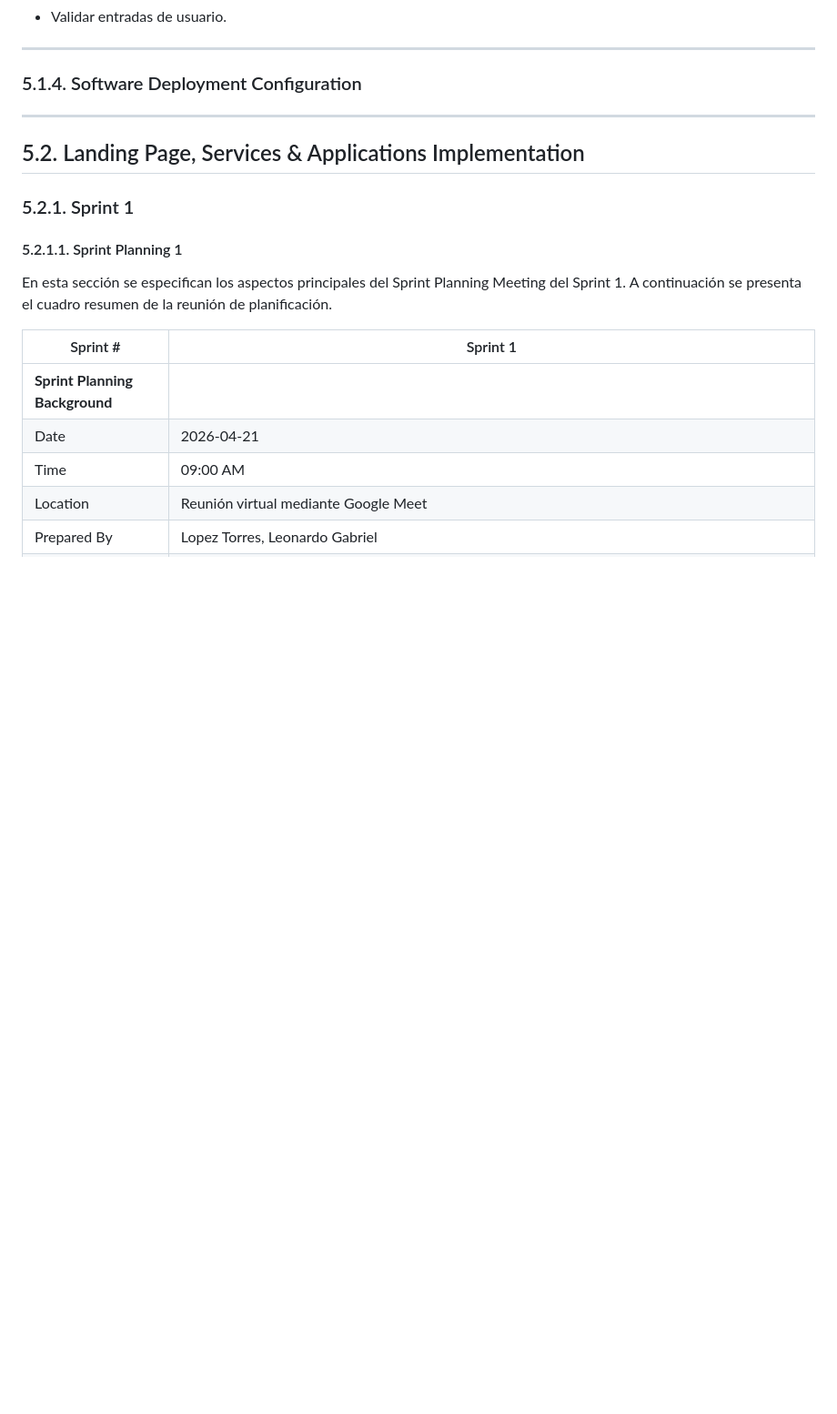
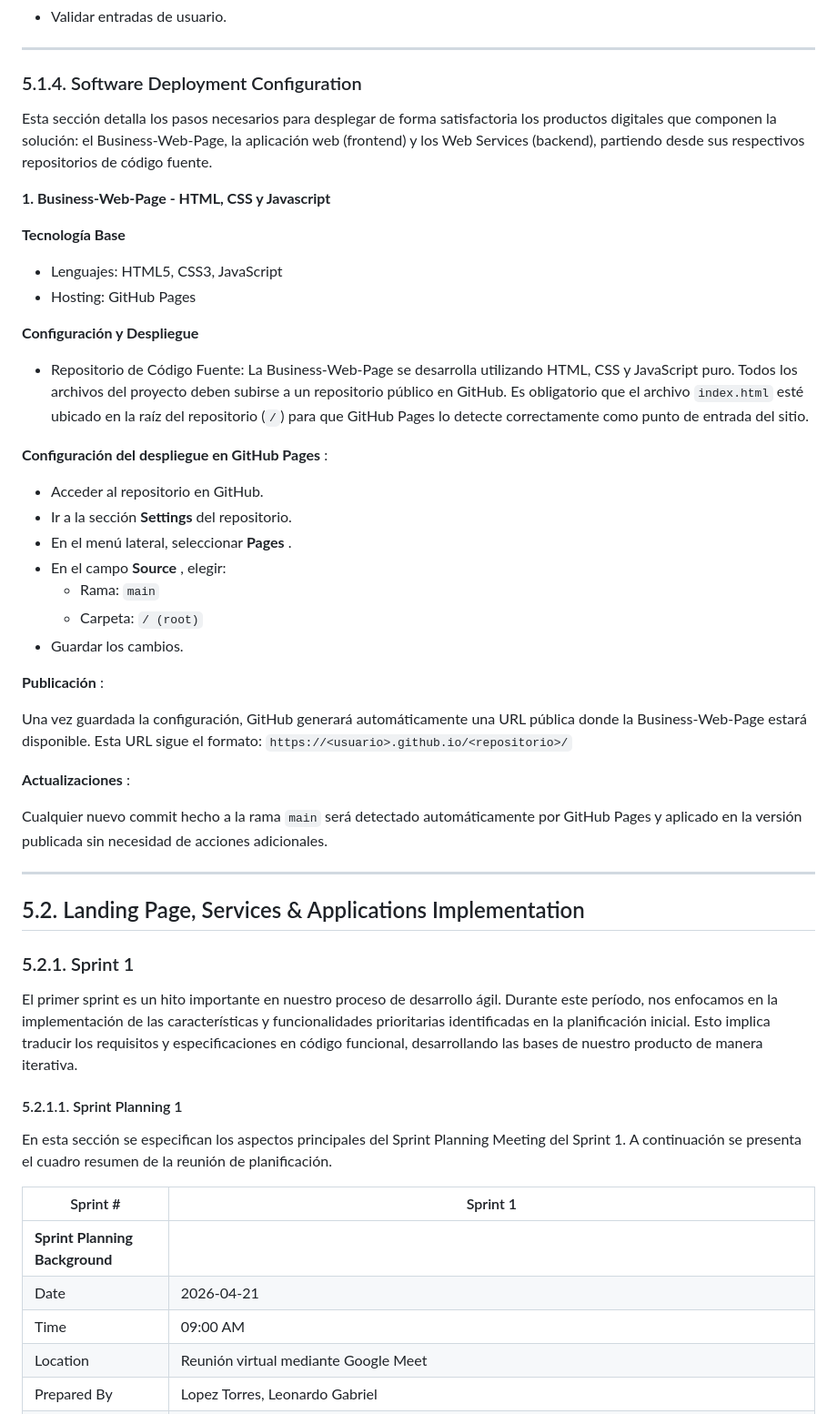
Before and after one commit to 1ASI0729-2610-11913/upc-pre-202610-1asi0729-11913-TherapyConnect, a Markdown page: capitulo-5.md, the part around one of its changes. Shown at 91% size. Rendered like a GitHub page; blank space fills up the shorter version.

```diff
--- a/capitulo-5.md
+++ b/capitulo-5.md
@@ -115,12 +136,44 @@ Esta sección está dedicada a determinar y establecer las convenciones y están
 ---
 
 ### 5.1.4. Software Deployment Configuration
+Esta sección detalla los pasos necesarios para desplegar de forma satisfactoria los productos digitales que componen la solución: el Business-Web-Page, la aplicación web (frontend) y los Web Services (backend), partiendo desde sus respectivos repositorios de código fuente.
+
+**1. Business-Web-Page - HTML, CSS y Javascript**
+
+**Tecnología Base**
+
+* Lenguajes: HTML5, CSS3, JavaScript
+* Hosting: GitHub Pages
+
+**Configuración y Despliegue**
+
+* Repositorio de Código Fuente:
+  La Business-Web-Page se desarrolla utilizando HTML, CSS y JavaScript puro. Todos los archivos del proyecto deben subirse a un repositorio público en GitHub. Es obligatorio que el archivo `index.html` esté ubicado en la raíz del repositorio (`/`) para que GitHub Pages lo detecte correctamente como punto de entrada del sitio.
+
+**Configuración del despliegue en GitHub Pages** :
+
+* Acceder al repositorio en GitHub.
+* Ir a la sección **Settings** del repositorio.
+* En el menú lateral, seleccionar  **Pages** .
+* En el campo  **Source** , elegir:
+    * Rama: `main`
+    * Carpeta: `/ (root)`
+* Guardar los cambios.
+
+**Publicación** :
+
+Una vez guardada la configuración, GitHub generará automáticamente una URL pública donde la Business-Web-Page estará disponible. Esta URL sigue el formato: `https://<usuario>.github.io/<repositorio>/`
+
+**Actualizaciones** :
+
+Cualquier nuevo commit hecho a la rama `main` será detectado automáticamente por GitHub Pages y aplicado en la versión publicada sin necesidad de acciones adicionales.
 
 ---
 
 ## 5.2. Landing Page, Services & Applications Implementation
 
 ### 5.2.1. Sprint 1
+El primer sprint es un hito importante en nuestro proceso de desarrollo ágil. Durante este período, nos enfocamos en la implementación de las características y funcionalidades prioritarias identificadas en la planificación inicial. Esto implica traducir los requisitos y especificaciones en código funcional, desarrollando las bases de nuestro producto de manera iterativa.
 
 #### 5.2.1.1. Sprint Planning 1
 
```
Also changed, not shown: other parts of capitulo-5.md (+68 -30 lines).
